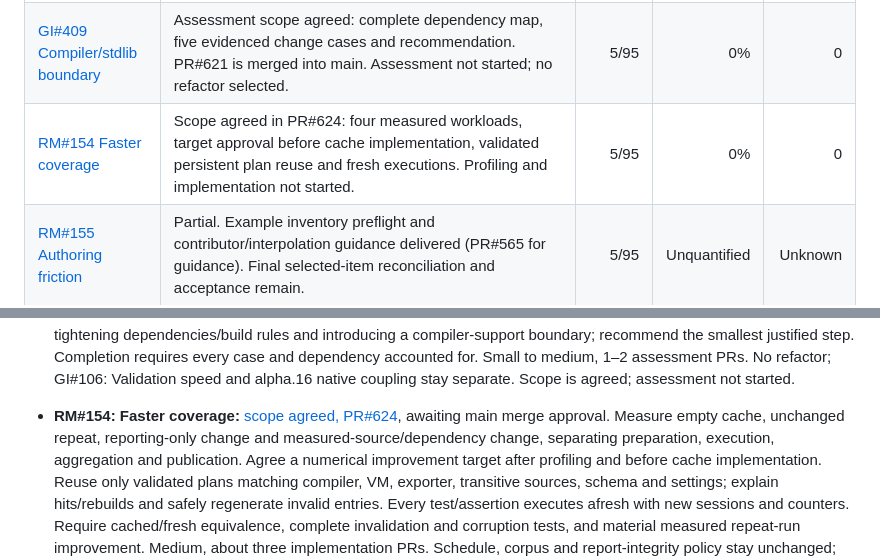
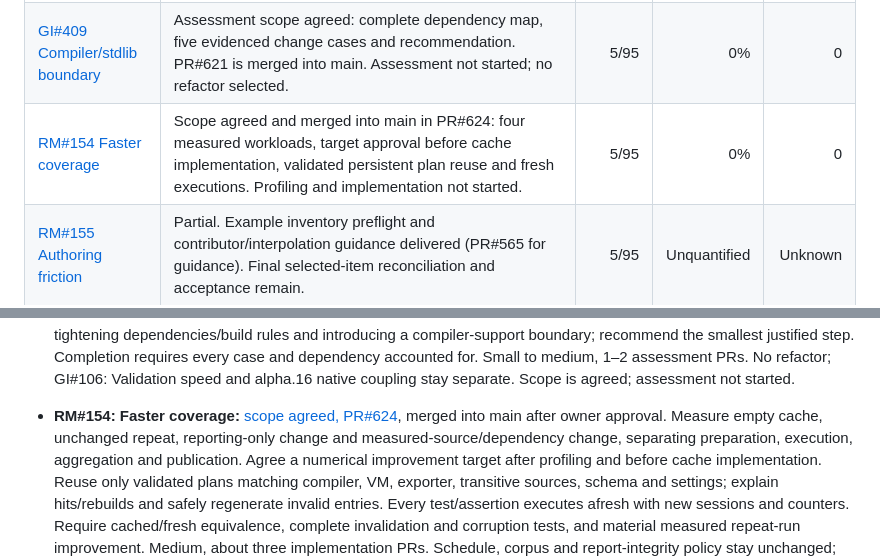
Before and after one commit to sproates/panackelty, a Markdown page: docs/NEXT_RELEASE_STATUS.md, 2 parts joined by grey strips. Drawn GitHub-style.

Commit message:
Confirm faster coverage scope approval and merge

```diff
--- a/docs/NEXT_RELEASE_STATUS.md
+++ b/docs/NEXT_RELEASE_STATUS.md
@@ -19,7 +19,7 @@ and linked issues retain the detailed requirements and decisions.
 | [GI#180 Compiler understanding](https://github.com/sproates/panackelty/issues/180) | Completion scope agreed: complete checker explanations and truthful instruction/source provenance, two checked inventories, five slices and realistic acceptance. PR#619 is merged into main; implementation has not started. | 20/95 | Unassessed | Unknown |
 | [GI#435 Validated domain types](https://github.com/sproates/panackelty/issues/435) | Six-constraint semantics agreed: four string constraints, bounded arrays/maps/sets and ordered record-field relationships. Explicit guard binding, validate call/result, failure order and multiline/parenthesised conjunctions agreed. Final consolidated contract approved and merged into main in PR#616: constraint APIs, error schema/rendering, Unicode pin, examples and delivery slices. Existing numeric alternatives are preserved; implementation has not started. | 20/95 | 0% | 0 |
 | [GI#409 Compiler/stdlib boundary](https://github.com/sproates/panackelty/issues/409) | Assessment scope agreed: complete dependency map, five evidenced change cases and recommendation. PR#621 is merged into main. Assessment not started; no refactor selected. | 5/95 | 0% | 0 |
-| [RM#154 Faster coverage](roadmap/records/next-release--agreed-scope-2026-10-06.md#rm-154) | Scope agreed in PR#624: four measured workloads, target approval before cache implementation, validated persistent plan reuse and fresh executions. Profiling and implementation not started. | 5/95 | 0% | 0 |
+| [RM#154 Faster coverage](roadmap/records/next-release--agreed-scope-2026-10-06.md#rm-154) | Scope agreed and merged into main in PR#624: four measured workloads, target approval before cache implementation, validated persistent plan reuse and fresh executions. Profiling and implementation not started. | 5/95 | 0% | 0 |
 | [RM#155 Authoring friction](roadmap/records/next-release--agreed-scope-2026-10-06.md#rm-155) | Partial. Example inventory preflight and contributor/interpolation guidance delivered (PR#565 for guidance). Final selected-item reconciliation and acceptance remain. | 5/95 | Unquantified | Unknown |
 | [RM#157 Performance review](roadmap/records/next-release--agreed-scope-2026-10-06.md#rm-157) | Open. Holistic measurements, prioritised findings and bounded quick wins remain to be assessed. | 5/95 | Unassessed | Unknown |
 | [GI#106 Validation speed](https://github.com/sproates/panackelty/issues/106) | Scope agreed, 26 October: five baseline workloads, at most three selected improvements and measured owner acceptance. Baseline not started. Earlier repairs (PR#596–598) remain delivered; the bounded milestone is not complete. | 5/95 | Unquantified | Unknown |
@@ -123,7 +123,7 @@ This is agreed direction, not implementation progress; weights are unchanged.
   PRs. No refactor; GI#106: Validation speed and alpha.16 native coupling stay separate.
   Scope is agreed; assessment not started.
 - **RM#154: Faster coverage:** [scope agreed, PR#624](https://github.com/sproates/panackelty/pull/624),
-  awaiting main merge approval. Measure empty cache, unchanged repeat, reporting-only
+  merged into main after owner approval. Measure empty cache, unchanged repeat, reporting-only
   change and measured-source/dependency change, separating preparation, execution,
   aggregation and publication. Agree a numerical improvement target after profiling
   and before cache implementation. Reuse only validated plans matching compiler,
```
